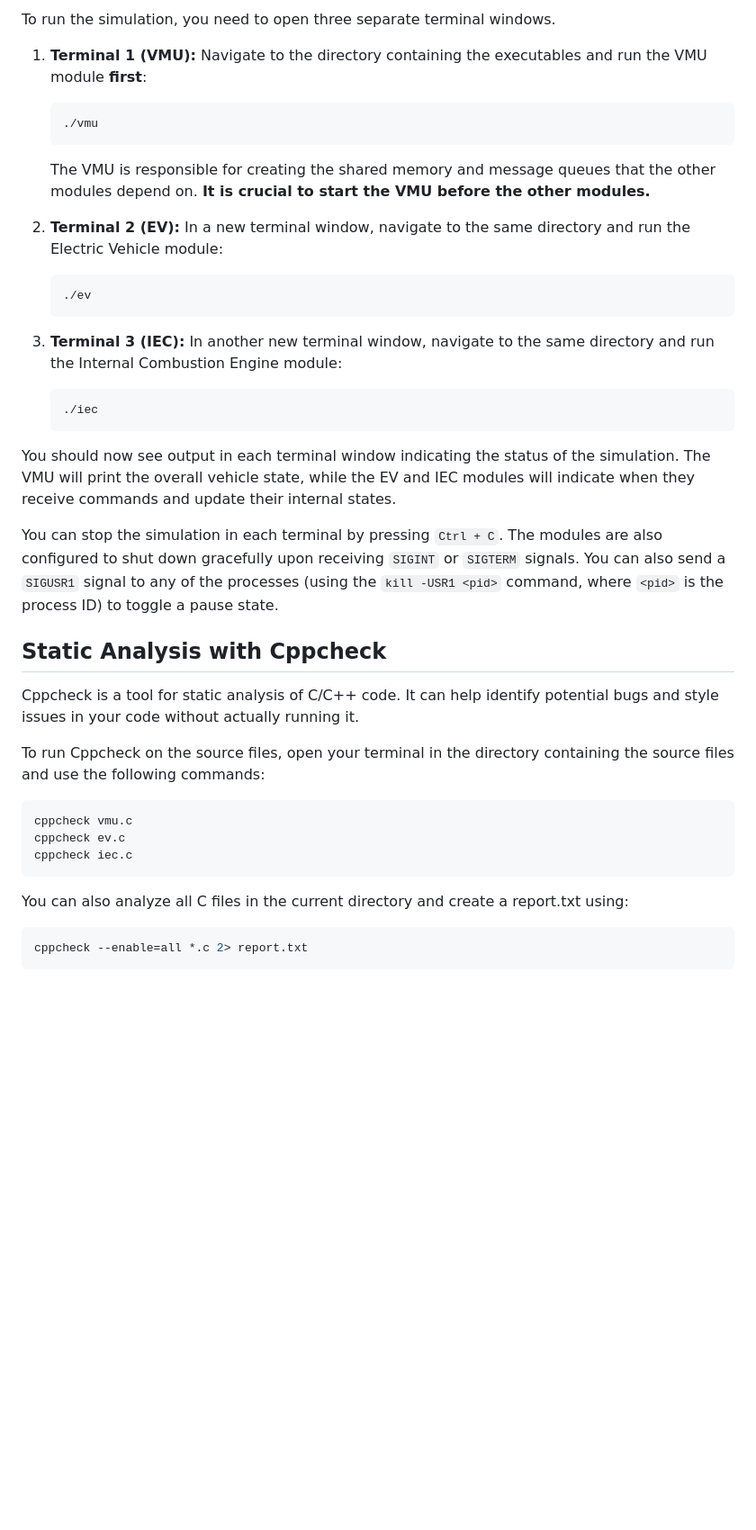
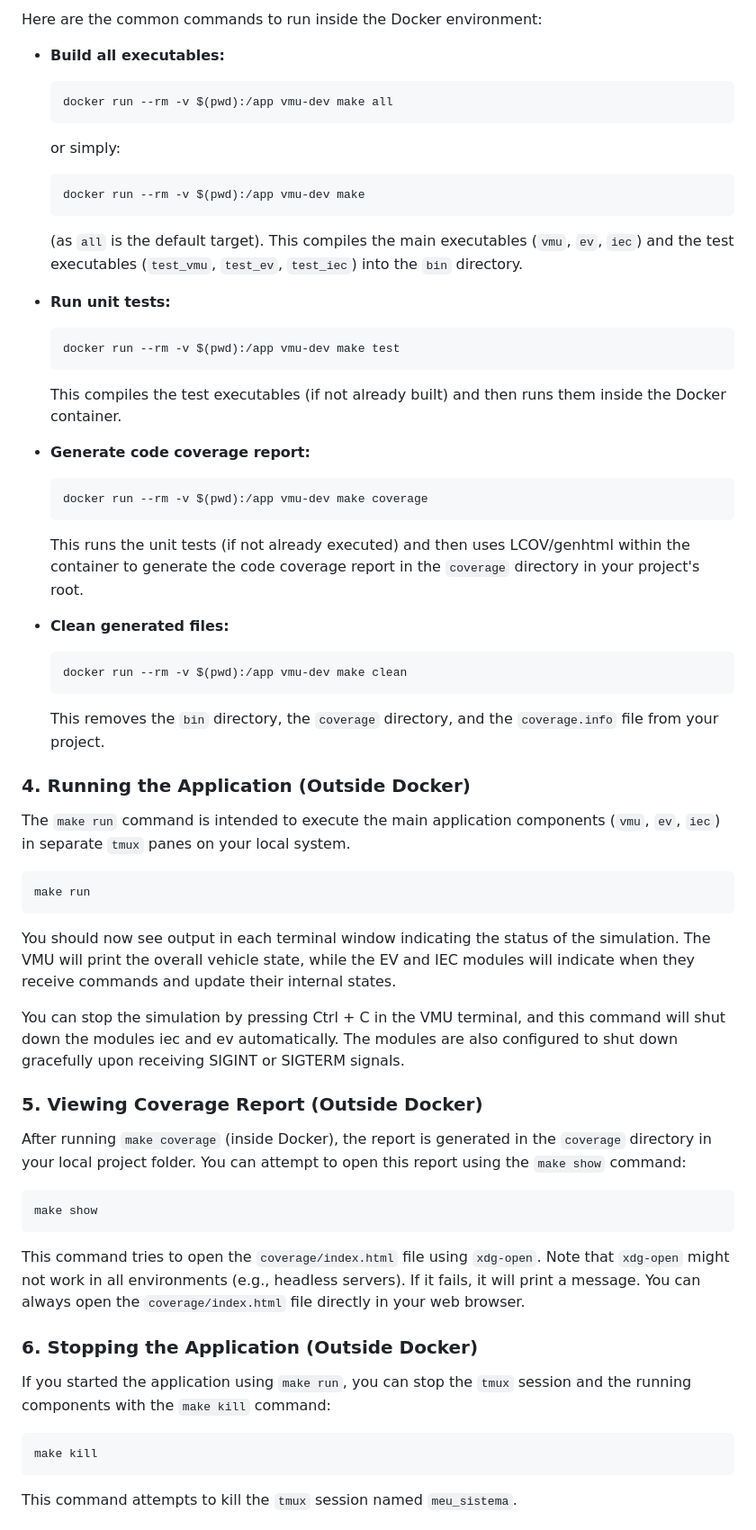
Before and after one commit to thiagoricardop/VMU-for-Hybrid-Vehicles, a Markdown page: description.md, the part around the change printed below. Shown: that part at 90% size. GitHub-like rendering; blank space fills up the shorter version.

Commit message:
Update description.md
Signed-off-by: Thiago Ricardo <t.ricardooliveira08@gmail.com>

````diff
--- a/description.md
+++ b/description.md
@@ -34,45 +69,62 @@ make clean
 
-To run the simulation, you need to open three separate terminal windows.
+Here are the common commands to run inside the Docker environment:
 
-1.  **Terminal 1 (VMU):** Navigate to the directory containing the executables and run the VMU module **first**:
+* **Build all executables:**
+    ```bash
+    docker run --rm -v $(pwd):/app vmu-dev make all
+    ```
+    or simply:
+    ```bash
+    docker run --rm -v $(pwd):/app vmu-dev make
+    ```
+    (as `all` is the default target). This compiles the main executables (`vmu`, `ev`, `iec`) and the test executables (`test_vmu`, `test_ev`, `test_iec`) into the `bin` directory.
 
+* **Run unit tests:**
     ```bash
-    ./vmu
+    docker run --rm -v $(pwd):/app vmu-dev make test
     ```
+    This compiles the test executables (if not already built) and then runs them inside the Docker container.
 
-    The VMU is responsible for creating the shared memory and message queues that the other modules depend on. **It is crucial to start the VMU before the other modules.**
+* **Generate code coverage report:**
+    ```bash
+    docker run --rm -v $(pwd):/app vmu-dev make coverage
+    ```
+    This runs the unit tests (if not already executed) and then uses LCOV/genhtml within the container to generate the code coverage report in the `coverage` directory in your project's root.
 
-2.  **Terminal 2 (EV):** In a new terminal window, navigate to the same directory and run the Electric Vehicle module:
+* **Clean generated files:**
+    ```bash
+    docker run --rm -v $(pwd):/app vmu-dev make clean
+    ```
+    This removes the `bin` directory, the `coverage` directory, and the `coverage.info` file from your project.
 
-    ```bash
-    ./ev
-    ```
+### 4. Running the Application (Outside Docker)
 
-3.  **Terminal 3 (IEC):** In another new terminal window, navigate to the same directory and run the Internal Combustion Engine module:
+The `make run` command is intended to execute the main application components (`vmu`, `ev`, `iec`) in separate `tmux` panes on your local system.
 
-    ```bash
-    ./iec
-    ```
+```bash
+make run
+```
 
 You should now see output in each terminal window indicating the status of the simulation. The VMU will print the overall vehicle state, while the EV and IEC modules will indicate when they receive commands and update their internal states.
 
-You can stop the simulation in each terminal by pressing `Ctrl + C`. The modules are also configured to shut down gracefully upon receiving `SIGINT` or `SIGTERM` signals. You can also send a `SIGUSR1` signal to any of the processes (using the `kill -USR1 <pid>` command, where `<pid>` is the process ID) to toggle a pause state.
+You can stop the simulation by pressing Ctrl + C in the VMU terminal, and this command will shut down the modules iec and ev automatically. The modules are also configured to shut down gracefully upon receiving SIGINT or SIGTERM signals.
 
-## Static Analysis with Cppcheck
+### 5. Viewing Coverage Report (Outside Docker)
 
-Cppcheck is a tool for static analysis of C/C++ code. It can help identify potential bugs and style issues in your code without actually running it.
-
-To run Cppcheck on the source files, open your terminal in the directory containing the source files and use the following commands:
+After running `make coverage` (inside Docker), the report is generated in the `coverage` directory in your local project folder. You can attempt to open this report using the `make show` command:
 
 ```bash
-cppcheck vmu.c
-cppcheck ev.c
-cppcheck iec.c
+make show
 ```
 
-You can also analyze all C files in the current directory and create a report.txt using:
+This command tries to open the `coverage/index.html` file using `xdg-open`. Note that `xdg-open` might not work in all environments (e.g., headless servers). If it fails, it will print a message. You can always open the `coverage/index.html` file directly in your web browser.
+
+### 6. Stopping the Application (Outside Docker)
+
+If you started the application using `make run`, you can stop the `tmux` session and the running components with the `make kill` command:
 
 ```bash
-cppcheck --enable=all *.c 2> report.txt
+make kill
 ```
+This command attempts to kill the `tmux` session named `meu_sistema`.
 
````
Also changed, not shown: other parts of description.md (+77 -12 lines).
